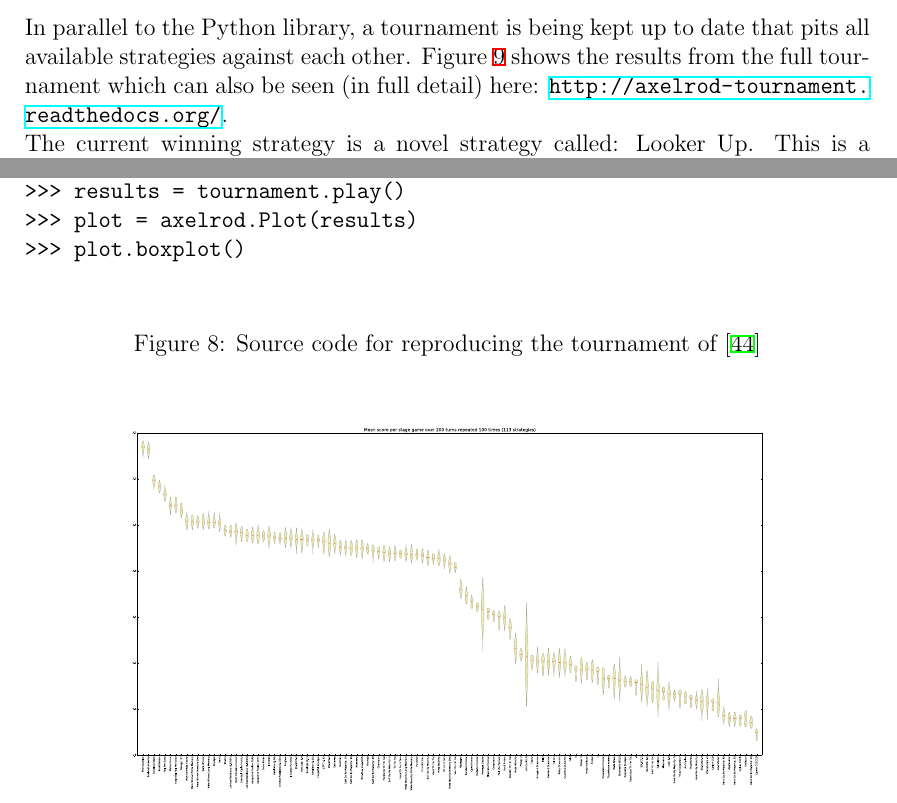
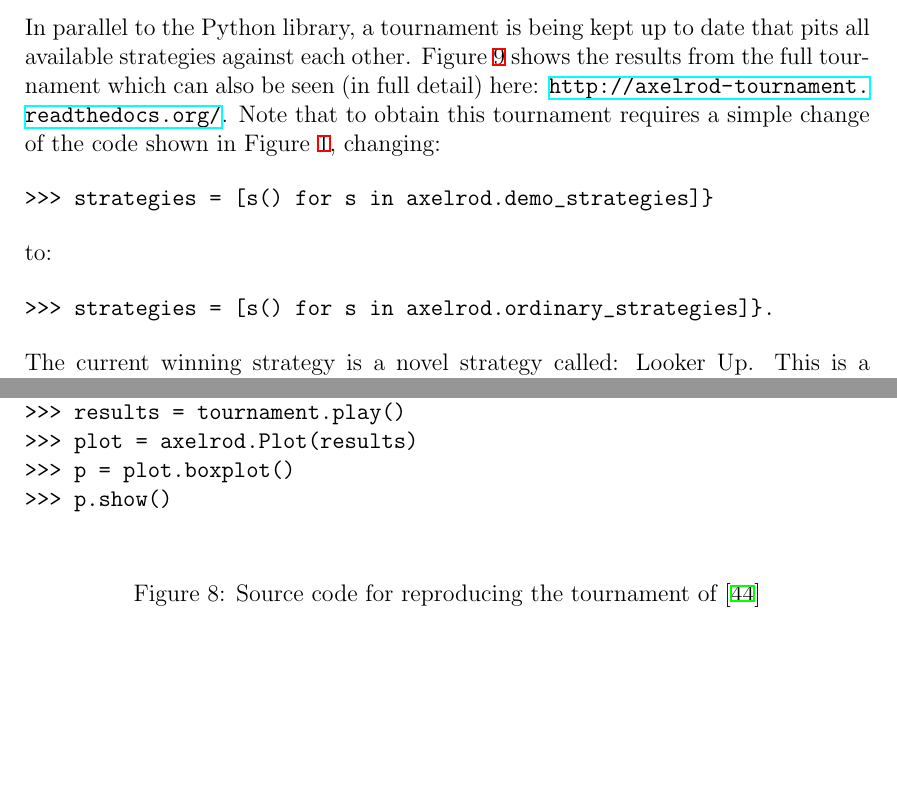
Before and after one commit to Axelrod-Python/An-open-reproducible-framework-for-the-study-of-the-iterated-prisoners-dilemma, a LaTeX document (tex/paper.tex): two parts of pages 9 and 10 of 16, joined at a grey line, cut so that both start at the same text, the shorter picture padded with empty space. The pictures show the PDF file tex/paper.pdf that the author committed with the source.

Commit message:
Fixing some code snippets.
Also adding explanation about how to obtain full tournament results.

```diff
--- a/tex/paper.tex
+++ b/tex/paper.tex
@@ -318,7 +318,8 @@ Figure~\ref{fig:demo_tournament}.
 >>> tournament = axelrod.Tournament(strategies)
 >>> results = tournament.play()
 >>> plot = axelrod.Plot(results)
->>> plot.boxplot()
+>>> p = plot.boxplot()
+>>> p.show()
     \end{verbatim}
     \caption{A simple set of commands to create a demonstration tournament. The
         output is shown in Figure~\ref{fig:demo_tournament}.}
@@ -500,7 +501,8 @@ the plot of Figure~\ref{fig:stewart_tournament}.
 >>> tournament = axelrod.Tournament(strategies)
 >>> results = tournament.play()
 >>> plot = axelrod.Plot(results)
->>> plot.boxplot()
+>>> p = plot.boxplot()
+>>> p.show()
     \end{verbatim}
     \caption{Source code for reproducing the tournament of \cite{Stewart2012}}
     \label{fig:stewart-code}
@@ -509,7 +511,19 @@ the plot of Figure~\ref{fig:stewart_tournament}.
 In parallel to the Python library, a tournament is being kept up to date that
 pits all available strategies against each other. Figure~\ref{fig:tournament}
 shows the results from the full tournament which can also be seen (in full
-detail) here: \url{http://axelrod-tournament.readthedocs.org/}.
+detail) here: \url{http://axelrod-tournament.readthedocs.org/}. Note that to
+obtain this tournament requires a simple change of the code shown in
+Figure~\ref{fig:demo_tournament_commands}, changing:
+
+\begin{verbatim}
+>>> strategies = [s() for s in axelrod.demo_strategies]}
+\end{verbatim}
+
+to:
+
+\begin{verbatim}
+>>> strategies = [s() for s in axelrod.ordinary_strategies]}.
+\end{verbatim}
 
 \begin{figure}[!hbtp]
     \centering
```
Also changed, not shown: tex/paper.pdf.
